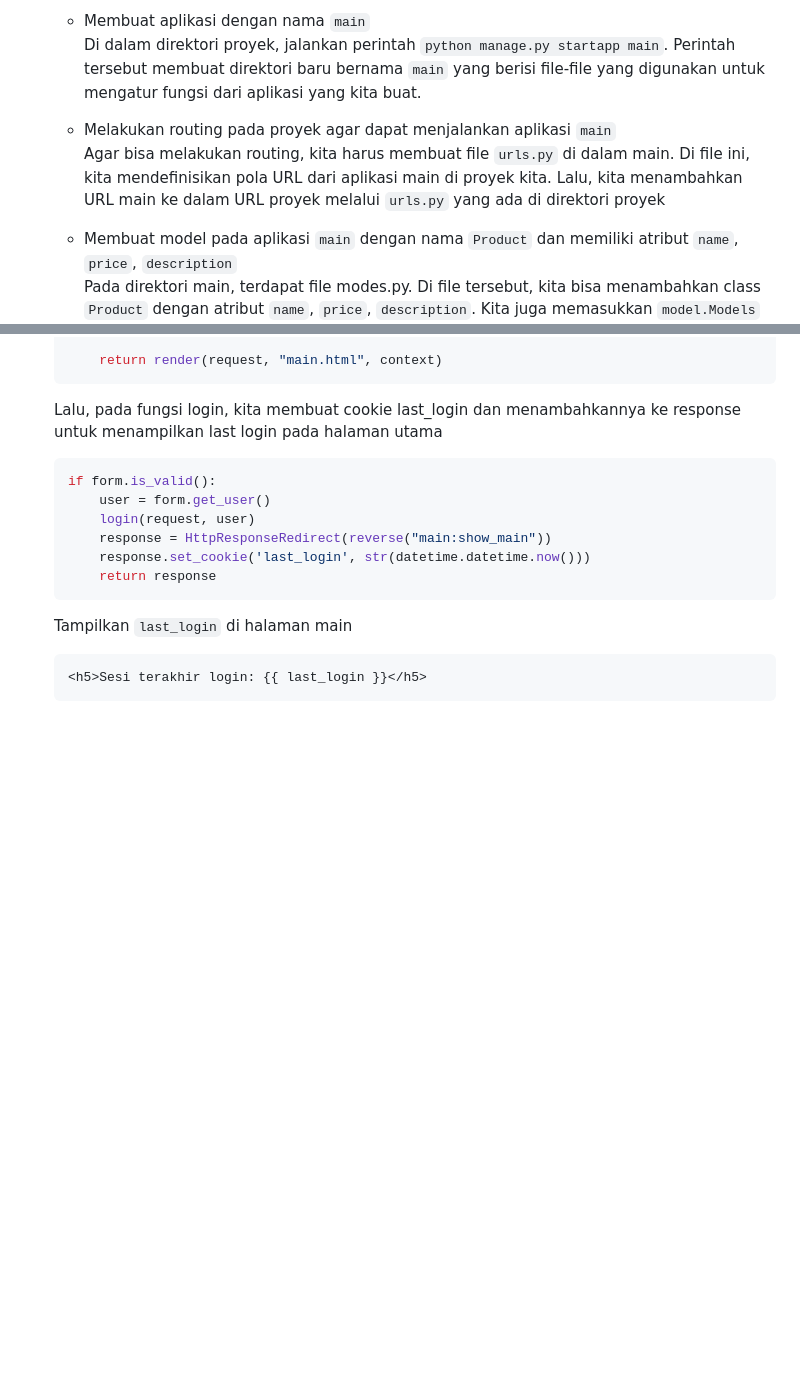
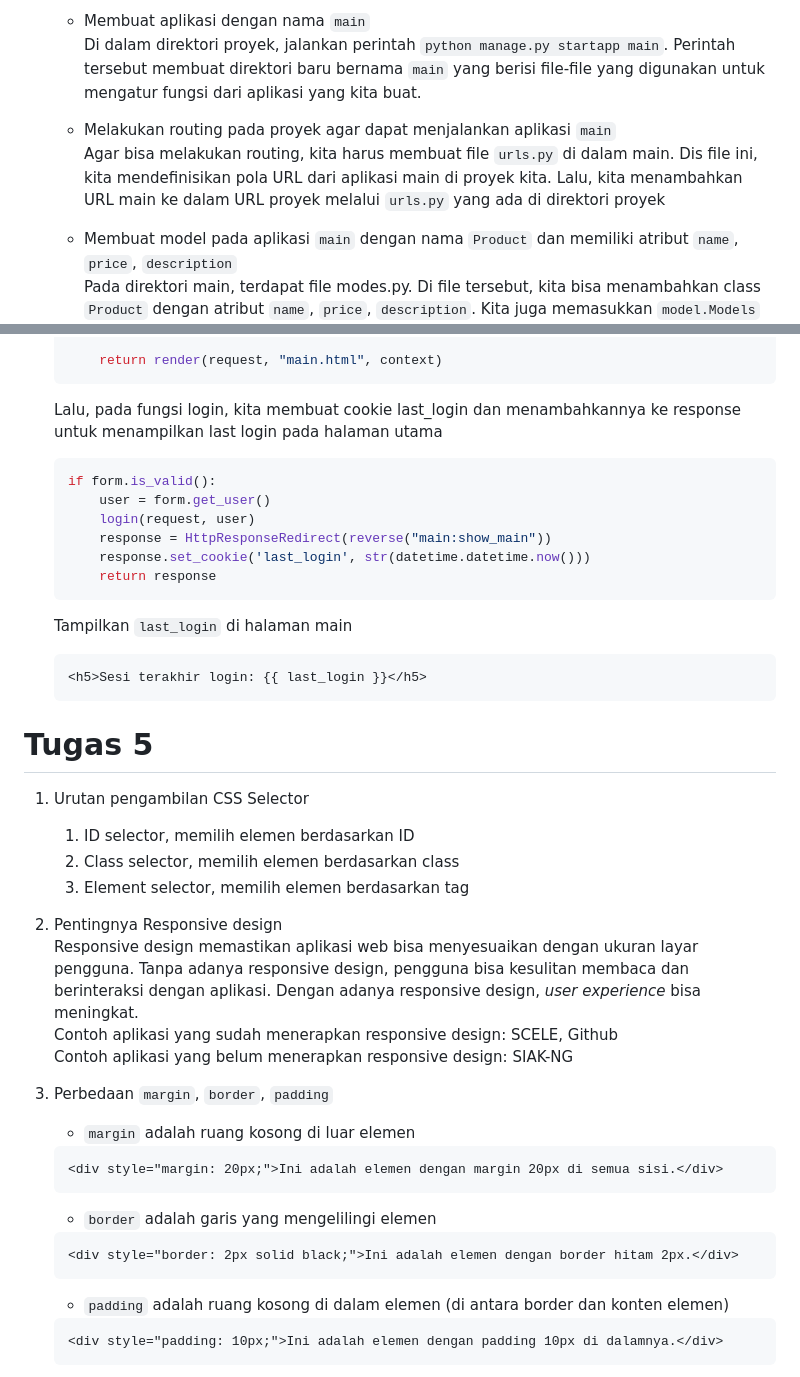
Before and after one commit to akmalnabil22/nome-bueno, a Markdown page: README.md, 2 parts joined by grey strips. Rendered like a GitHub page; blank space fills up the shorter version.

````diff
--- a/README.md
+++ b/README.md
@@ -12,7 +13,7 @@
         Di dalam direktori proyek, jalankan perintah `python manage.py startapp main`. Perintah tersebut membuat direktori baru bernama `main` yang berisi file-file yang digunakan untuk mengatur fungsi dari aplikasi yang kita buat.
 
     - Melakukan routing pada proyek agar dapat menjalankan aplikasi `main`
-        Agar bisa melakukan routing, kita harus membuat file `urls.py` di dalam main. Di file ini, kita mendefinisikan pola URL dari aplikasi main di proyek kita. Lalu, kita menambahkan URL main ke dalam URL proyek melalui `urls.py` yang ada di direktori proyek
+        Agar bisa melakukan routing, kita harus membuat file `urls.py` di dalam main. Dis file ini, kita mendefinisikan pola URL dari aplikasi main di proyek kita. Lalu, kita menambahkan URL main ke dalam URL proyek melalui `urls.py` yang ada di direktori proyek
 
     - Membuat model pada aplikasi `main` dengan nama `Product` dan memiliki atribut `name`, `price`, `description`
         Pada direktori main, terdapat file modes.py. Di file tersebut, kita bisa menambahkan class `Product` dengan atribut `name`, `price`, `description`. Kita juga memasukkan `model.Models` sebagai parameter `Product` untuk mendefinisikan class tersebut sebagai model Django
@@ -241,3 +242,29 @@
     ```
     <h5>Sesi terakhir login: {{ last_login }}</h5>
     ```
+
+# Tugas 5
+1. Urutan pengambilan CSS Selector
+    1. ID selector, memilih elemen berdasarkan ID
+    2. Class selector, memilih elemen berdasarkan class
+    3. Element selector, memilih elemen berdasarkan tag
+
+2. Pentingnya Responsive design
+    Responsive design memastikan aplikasi web bisa menyesuaikan dengan ukuran layar pengguna. Tanpa adanya responsive design, pengguna bisa kesulitan membaca dan berinteraksi dengan aplikasi. Dengan adanya responsive design, *user experience* bisa meningkat.
+    Contoh aplikasi yang sudah menerapkan responsive design: SCELE, Github
+    Contoh aplikasi yang belum menerapkan responsive design: SIAK-NG
+
+3. Perbedaan `margin`, `border`, `padding`
+    - `margin` adalah ruang kosong di luar elemen
+    ```html
+    <div style="margin: 20px;">Ini adalah elemen dengan margin 20px di semua sisi.</div>
+    ```
+    - `border` adalah garis yang mengelilingi elemen
+    ```html
+    <div style="border: 2px solid black;">Ini adalah elemen dengan border hitam 2px.</div>
+    ```
+    - `padding` adalah ruang kosong di dalam elemen (di antara border dan konten elemen)
+    ```html
+    <div style="padding: 10px;">Ini adalah elemen dengan padding 10px di dalamnya.</div>
+    ```
+
````
Also changed, not shown: other parts of README.md (+68 -0 lines).
